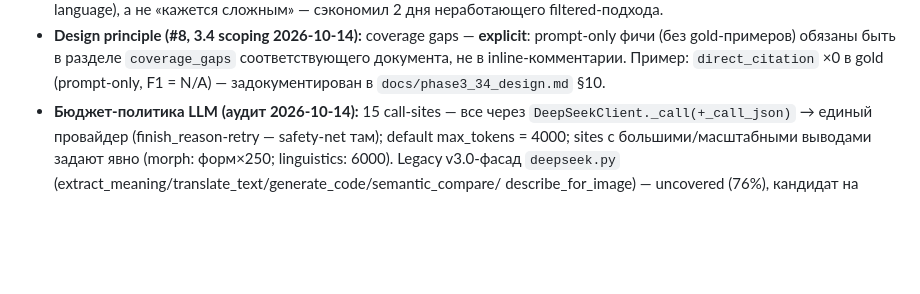
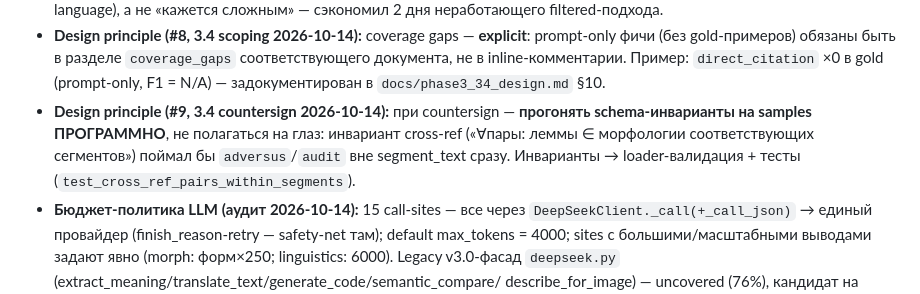
Before and after one commit to abonent0007/aeon_translator, a Markdown page: AGENTS.md, the part around the change. Rendered like a GitHub page; blank space fills up the shorter version.

```diff
--- a/AGENTS.md
+++ b/AGENTS.md
@@ -408,6 +408,11 @@ RU-конспектом → заменён подлинной grc-транскр
   `coverage_gaps` соответствующего документа, не в inline-комментарии.
   Пример: `direct_citation` ×0 в gold (prompt-only, F1 = N/A) —
   задокументирован в `docs/phase3_34_design.md` §10.
+- **Design principle (#9, 3.4 countersign 2026-10-14):** при countersign —
+  **прогонять schema-инварианты на samples ПРОГРАММНО**, не полагаться на
+  глаз: инвариант cross-ref («∀пары: леммы ∈ морфологии соответствующих
+  сегментов») поймал бы `adversus`/`audit` вне segment_text сразу.
+  Инварианты → loader-валидация + тесты (`test_cross_ref_pairs_within_segments`).
 - **Бюджет-политика LLM (аудит 2026-10-14):** 15 call-sites — все через
   `DeepSeekClient._call(+_call_json)` → единый провайдер (finish_reason-retry —
   safety-net там); default max_tokens = 4000; sites с большими/масштабными
```
Also changed, not shown: docs/phase3_34_design.md (+34 -9 lines).
